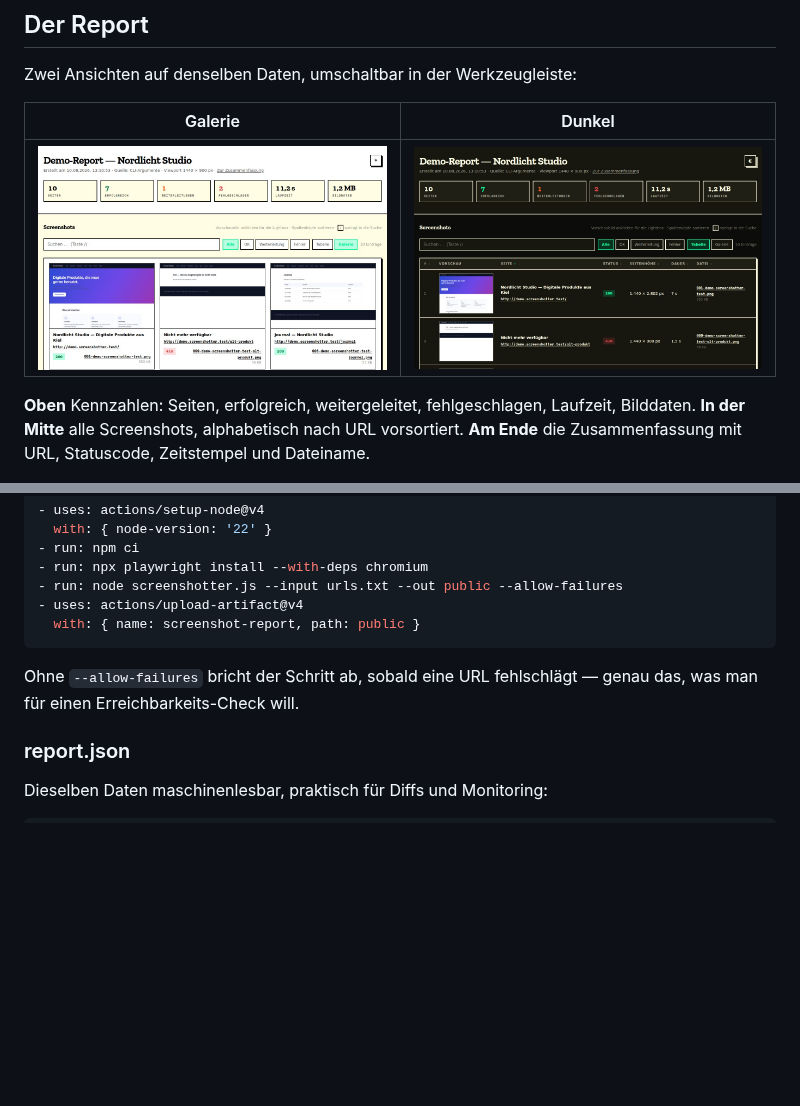
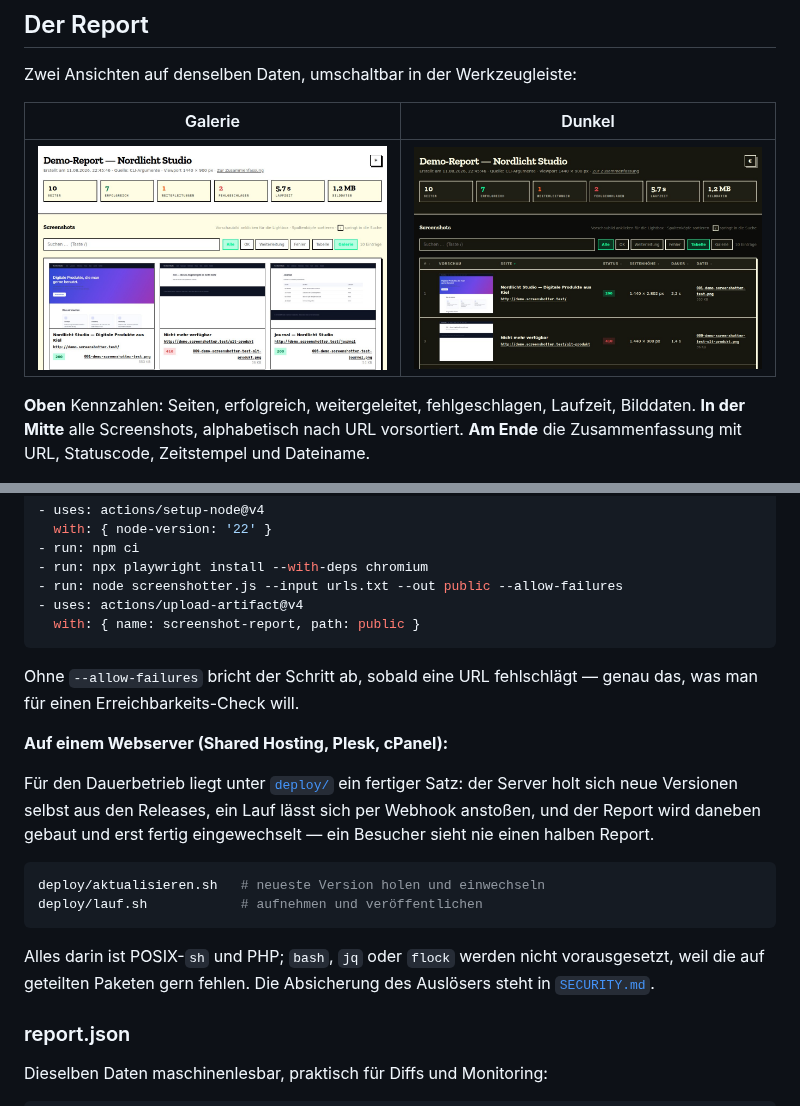
Before and after one commit to daimpad/screenshotter, a Markdown page: README.md, 2 parts joined by grey strips. Rendered like a GitHub page; pictures changed too: docs/report-dunkel.jpg, docs/report-galerie.jpg; blank space fills up the shorter version.

````diff
--- a/README.md
+++ b/README.md
@@ -463,6 +463,22 @@ python3 -m http.server 8080
 Ohne `--allow-failures` bricht der Schritt ab, sobald eine URL fehlschlägt —
 genau das, was man für einen Erreichbarkeits-Check will.
 
+**Auf einem Webserver (Shared Hosting, Plesk, cPanel):**
+
+Für den Dauerbetrieb liegt unter [`deploy/`](deploy/README.md) ein fertiger
+Satz: der Server holt sich neue Versionen selbst aus den Releases, ein Lauf
+lässt sich per Webhook anstoßen, und der Report wird daneben gebaut und erst
+fertig eingewechselt — ein Besucher sieht nie einen halben Report.
+
+```bash
+deploy/aktualisieren.sh   # neueste Version holen und einwechseln
+deploy/lauf.sh            # aufnehmen und veröffentlichen
+```
+
+Alles darin ist POSIX-`sh` und PHP; `bash`, `jq` oder `flock` werden nicht
+vorausgesetzt, weil die auf geteilten Paketen gern fehlen. Die Absicherung des
+Auslösers steht in [`SECURITY.md`](SECURITY.md#der-auslöser-auf-dem-webserver).
+
 ### report.json
 
 Dieselben Daten maschinenlesbar, praktisch für Diffs und Monitoring:
````
Also changed, not shown: CLAUDE.md (+14 -0 lines), SECURITY.md (+22 -0 lines), deploy/README.md (added, +148 -0 lines), docs/oberflaeche-lauf.jpg, docs/report-tabelle.jpg, 12 other files.
